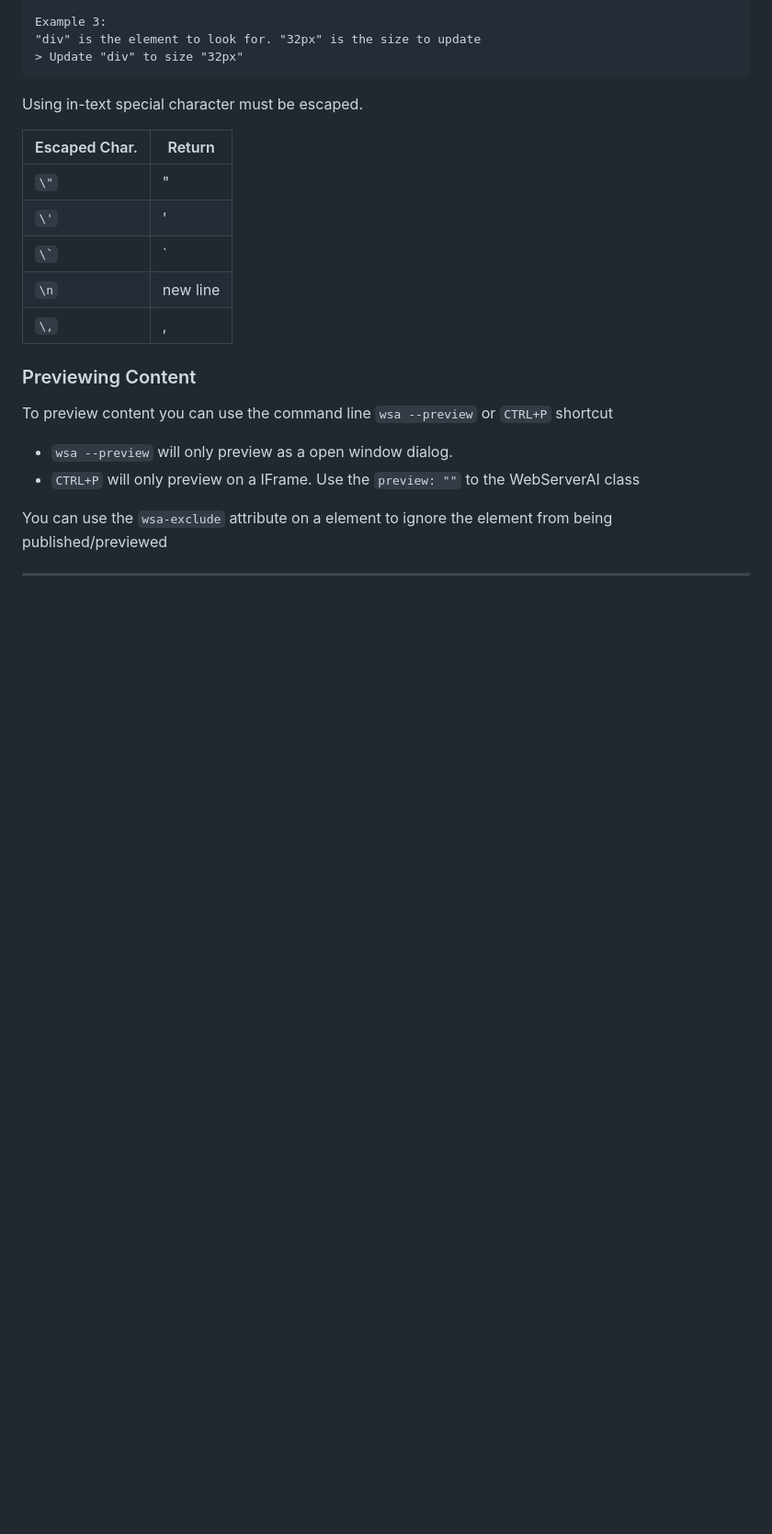
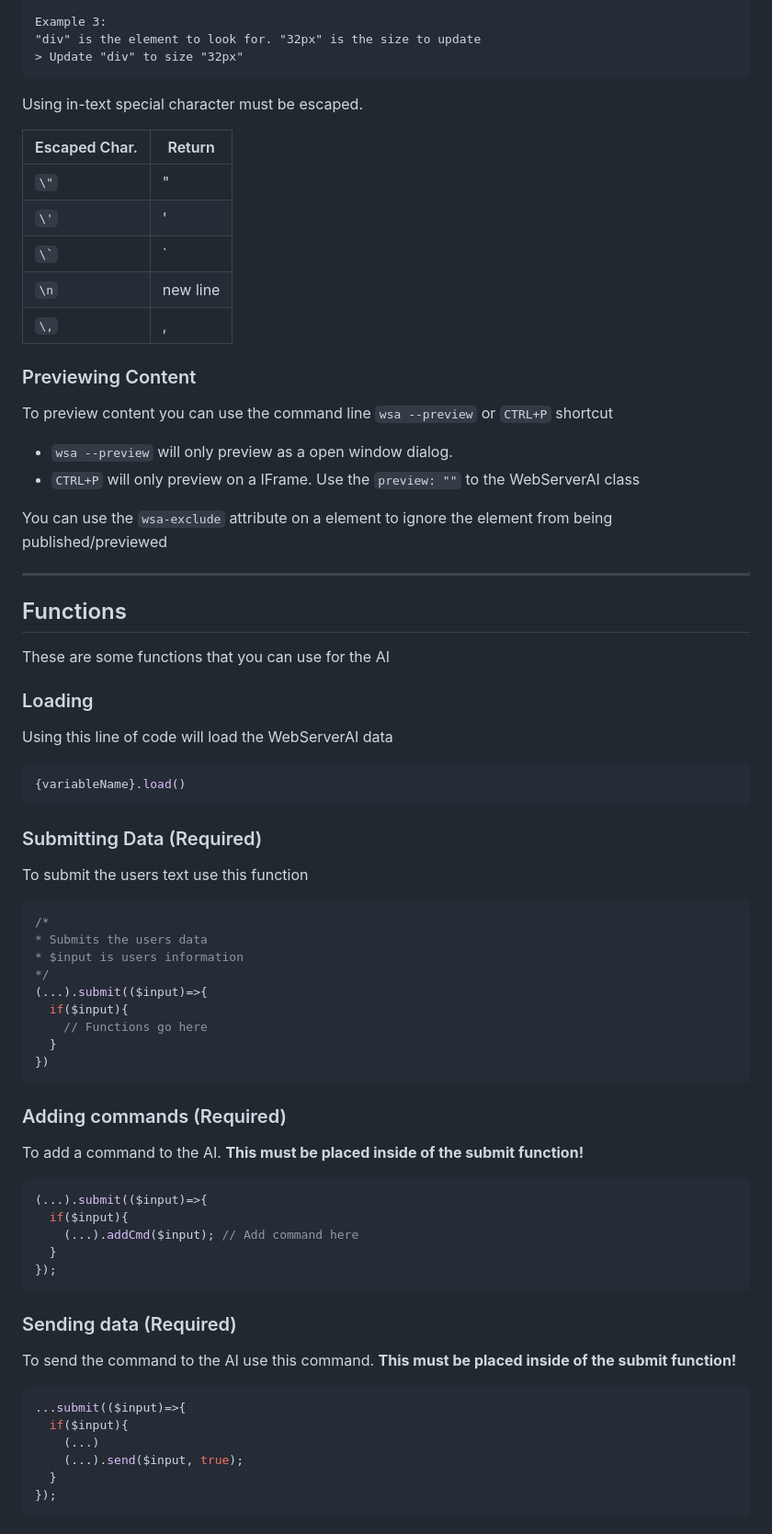
Before and after one commit to XHiddenProjects/WebServerAI, a Markdown page: README.md, the part around the change printed below. Shown: that part at 92% size. Drawn GitHub-style; blank space fills up the shorter version.

````diff
--- a/README.md
+++ b/README.md
@@ -254,3 +260,50 @@ To preview content you can use the command line `wsa --preview` or `CTRL+P` shor
 - `CTRL+P` will only preview on a IFrame. Use the `preview: ""` to the WebServerAI class
 
 You can use the `wsa-exclude` attribute on a element to ignore the element from being published/previewed
+
+***
+
+## Functions
+These are some functions that you can use for the AI
+
+### Loading
+Using this line of code will load the WebServerAI data
+```js
+{variableName}.load()
+```
+
+### Submitting Data (Required)
+To submit the users text use this function
+```js
+/*
+* Submits the users data
+* $input is users information
+*/
+(...).submit(($input)=>{
+  if($input){
+    // Functions go here
+  }
+})
+```
+
+### Adding commands (Required)
+To add a command to the AI. **This must be placed inside of the submit function!**
+```js
+(...).submit(($input)=>{
+  if($input){
+    (...).addCmd($input); // Add command here
+  }
+});
+```
+
+### Sending data (Required)
+To send the command to the AI use this command. **This must be placed inside of the submit function!**
+```js
+...submit(($input)=>{
+  if($input){
+    (...)
+    (...).send($input, true);
+  }
+});
+```
+
````
Also changed, not shown: other parts of README.md (+19 -0 lines).
